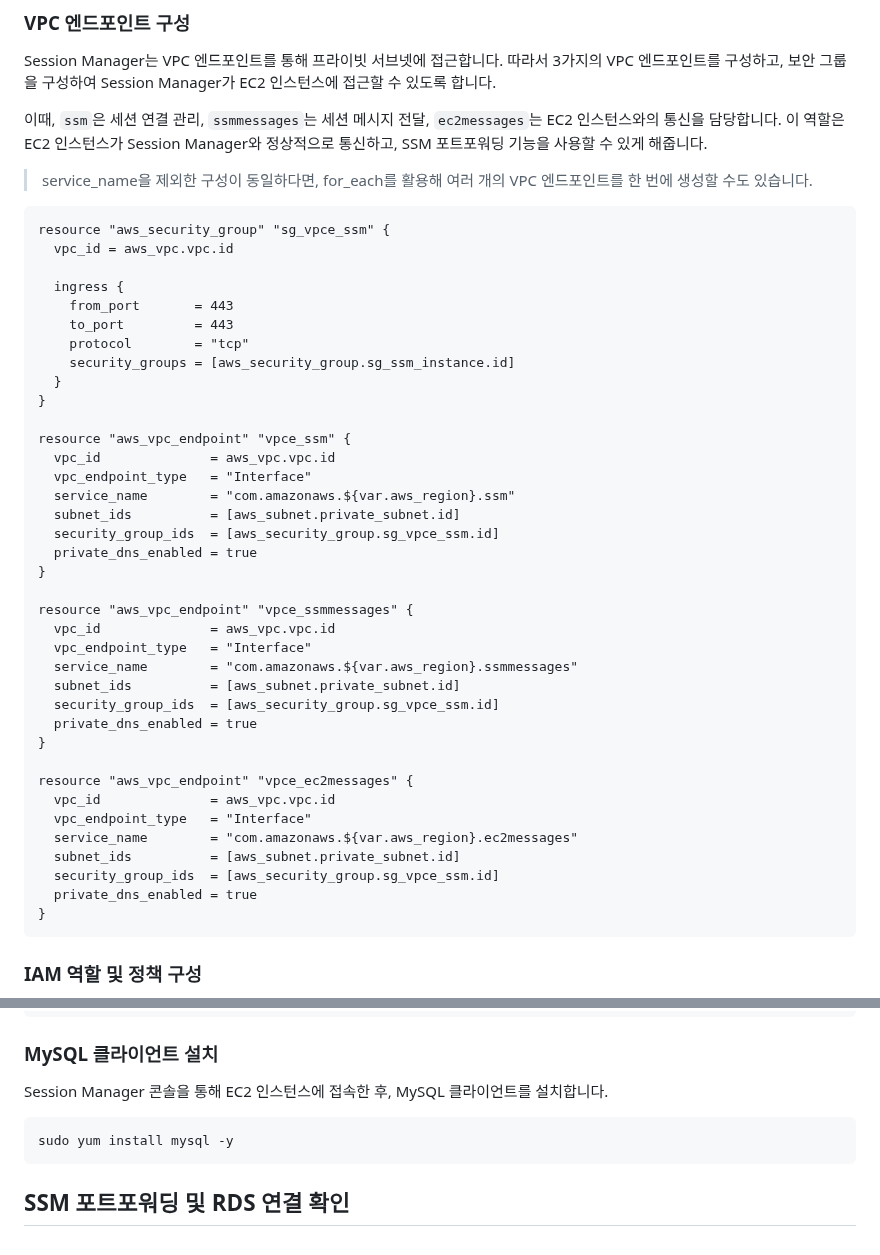
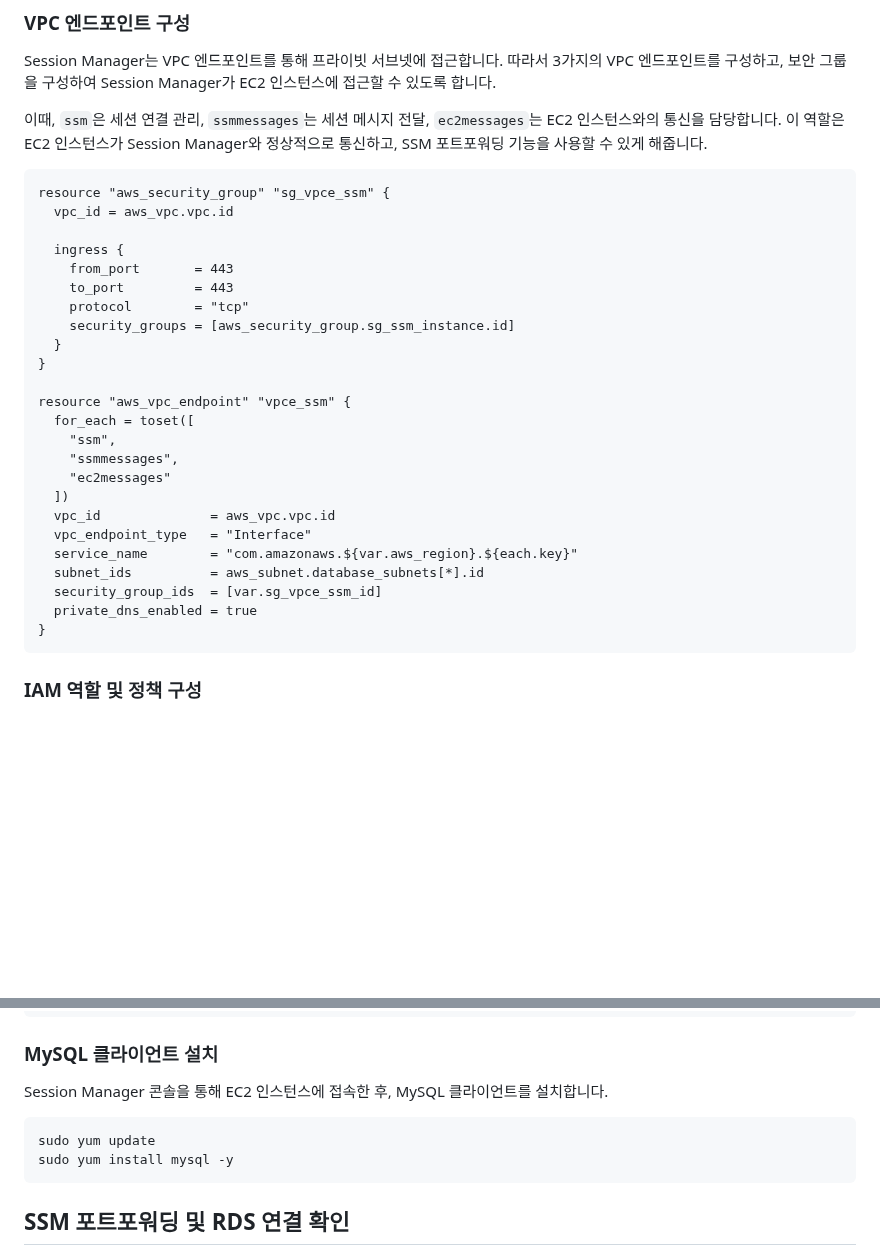
Before and after one commit to jongwooo/blog, a Markdown page: article/how-to-security-connect-to-a-private-rds-using-aws-ssm-with-terraform/index.md, 2 parts joined by grey strips. Drawn GitHub-style; blank space fills up the shorter version.

Commit message:
docs: Update code example in article

````diff
--- a/article/how-to-security-connect-to-a-private-rds-using-aws-ssm-with-terraform/index.md
+++ b/article/how-to-security-connect-to-a-private-rds-using-aws-ssm-with-terraform/index.md
@@ -132,8 +151,6 @@ Session Manager는 VPC 엔드포인트를 통해 프라이빗 서브넷에 접
 이때, `ssm`은 세션 연결 관리, `ssmmessages`는 세션 메시지 전달, `ec2messages`는 EC2 인스턴스와의 통신을 담당합니다.
 이 역할은 EC2 인스턴스가 Session Manager와 정상적으로 통신하고, SSM 포트포워딩 기능을 사용할 수 있게 해줍니다.
 
-> service_name을 제외한 구성이 동일하다면, for_each를 활용해 여러 개의 VPC 엔드포인트를 한 번에 생성할 수도 있습니다.
-
 ```hcl
 resource "aws_security_group" "sg_vpce_ssm" {
   vpc_id = aws_vpc.vpc.id
@@ -147,29 +164,16 @@ resource "aws_security_group" "sg_vpce_ssm" {
 }
 
 resource "aws_vpc_endpoint" "vpce_ssm" {
+  for_each = toset([
+    "ssm",
+    "ssmmessages",
+    "ec2messages"
+  ])
   vpc_id              = aws_vpc.vpc.id
   vpc_endpoint_type   = "Interface"
-  service_name        = "com.amazonaws.${var.aws_region}.ssm"
-  subnet_ids          = [aws_subnet.private_subnet.id]
-  security_group_ids  = [aws_security_group.sg_vpce_ssm.id]
-  private_dns_enabled = true
-}
-
-resource "aws_vpc_endpoint" "vpce_ssmmessages" {
-  vpc_id              = aws_vpc.vpc.id
-  vpc_endpoint_type   = "Interface"
-  service_name        = "com.amazonaws.${var.aws_region}.ssmmessages"
-  subnet_ids          = [aws_subnet.private_subnet.id]
-  security_group_ids  = [aws_security_group.sg_vpce_ssm.id]
-  private_dns_enabled = true
-}
-
-resource "aws_vpc_endpoint" "vpce_ec2messages" {
-  vpc_id              = aws_vpc.vpc.id
-  vpc_endpoint_type   = "Interface"
-  service_name        = "com.amazonaws.${var.aws_region}.ec2messages"
-  subnet_ids          = [aws_subnet.private_subnet.id]
-  security_group_ids  = [aws_security_group.sg_vpce_ssm.id]
+  service_name        = "com.amazonaws.${var.aws_region}.${each.key}"
+  subnet_ids          = aws_subnet.database_subnets[*].id
+  security_group_ids  = [var.sg_vpce_ssm_id]
   private_dns_enabled = true
 }
 ```
@@ -276,6 +280,7 @@ POLICY
 Session Manager 콘솔을 통해 EC2 인스턴스에 접속한 후, MySQL 클라이언트를 설치합니다.
 
 ```bash
+sudo yum update
 sudo yum install mysql -y
 ```
 
````
Also changed, not shown: other parts of article/how-to-security-connect-to-a-private-rds-using-aws-ssm-with-terraform/index.md (+20 -1 lines).
